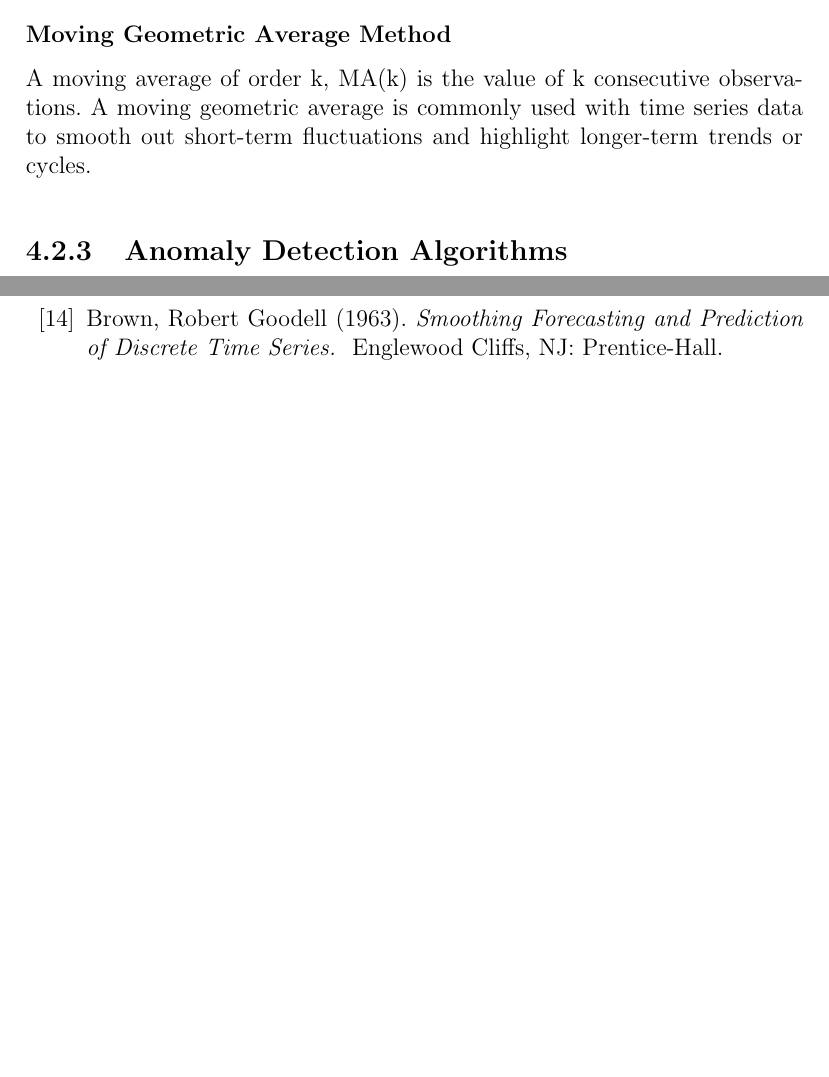
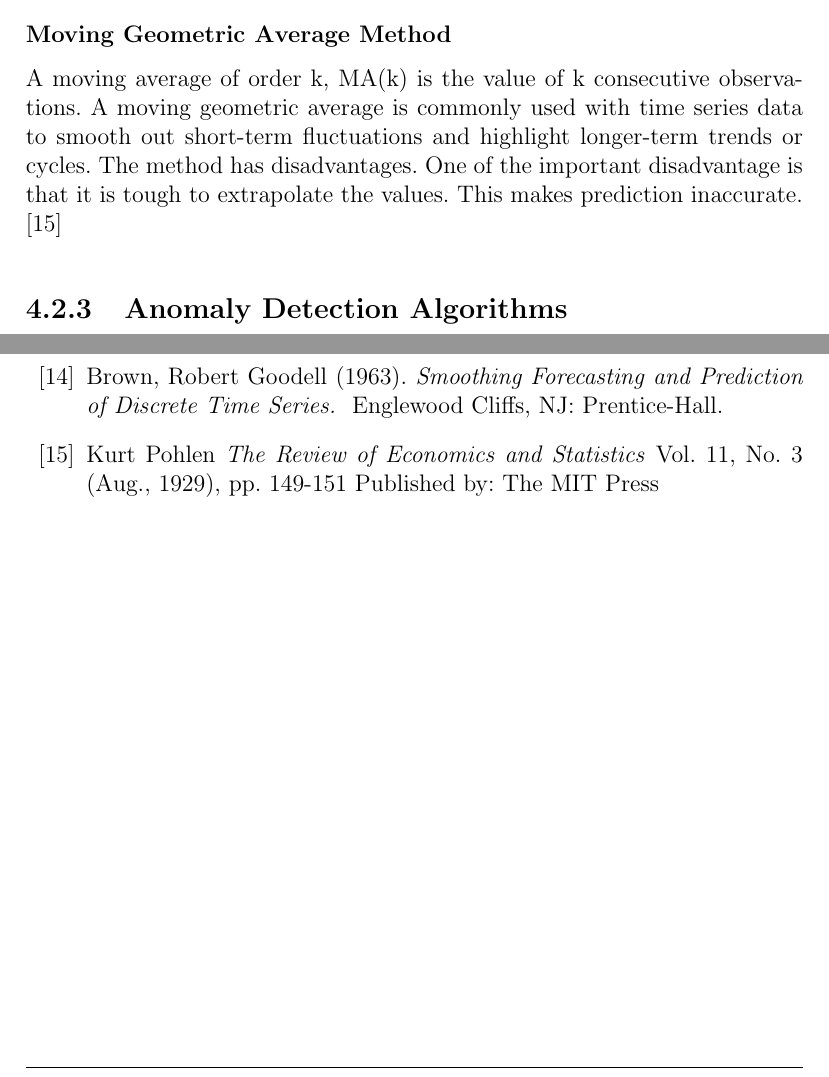
Before and after one commit to nsatvik/ts-datamining, a LaTeX thesis (Reports/Report/tsdm_final_report.tex): two parts of pages 31 and 69 of 69, joined at a grey line, cut so that both start at the same text, the shorter picture padded with empty space. Compiled offline with pdfLaTeX.

Commit message:
One more Ref
[15] :D

```diff
--- a/Reports/Report/tsdm_final_report.tex
+++ b/Reports/Report/tsdm_final_report.tex
@@ -568,7 +568,7 @@ The modules are as below :
 Moving Exponential average,  is a technique that can be applied to time series data to produce smoothed data for presentation, or to make forecasts. Exponential smoothing is commonly applied to discrete set of repeated measurements. This makes it a method feasible for usage in the TSDM tool. Exponential smoothing was first suggested by Robert Goodell Brown in 1956, the one used in this tool is known as `` Brown's simple exponential smoothing".[14]
 The algorithm is a trivial and the forecasting accuracy is not as good as the Neural network approach.
 \subsubsection{Moving Geometric Average Method}
-A moving average of order k, MA(k) is the value of k consecutive observations. A moving geometric  average is commonly used with time series data to smooth out short-term fluctuations and highlight longer-term trends or cycles.
+A moving average of order k, MA(k) is the value of k consecutive observations. A moving geometric  average is commonly used with time series data to smooth out short-term fluctuations and highlight longer-term trends or cycles. The method has  disadvantages. One of the important  disadvantage is that it is tough to extrapolate the values. This makes prediction inaccurate. [15]
 \subsection{Anomaly Detection Algorithms}
 \subsubsection{Cumulative Sum (CUSUM) Approach}
 \subsubsection{Statistical Approach}
@@ -1538,7 +1538,11 @@ University of California,IBM T.J. Watson Research Center, University of Texas, A
 Brown, Robert Goodell (1963).
 \textit{Smoothing Forecasting and Prediction of Discrete Time Series. }
 Englewood Cliffs, NJ: Prentice-Hall.
-
+\bibitem{t}
+Kurt Pohlen
+\textit{The Review of Economics and Statistics}
+Vol. 11, No. 3 (Aug., 1929), pp. 149-151
+Published by: The MIT Press
 
 \end{thebibliography}
 
```
Also changed, not shown: Reports/Report/tsdm_final_report.pdf, 2 other files.
